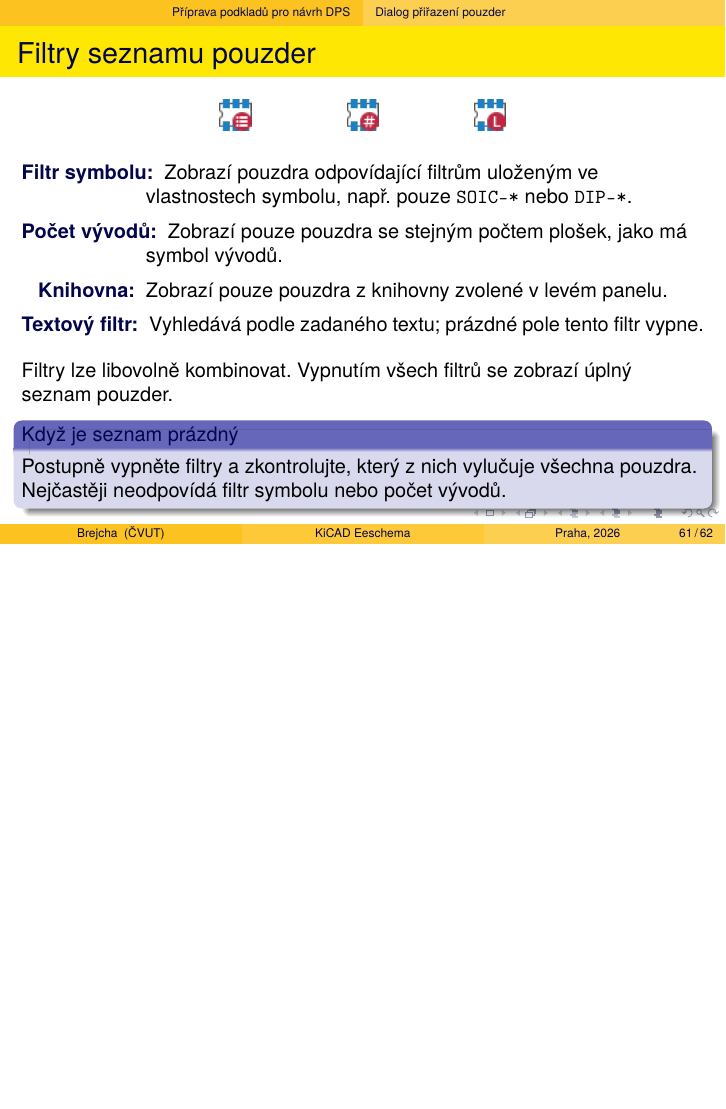
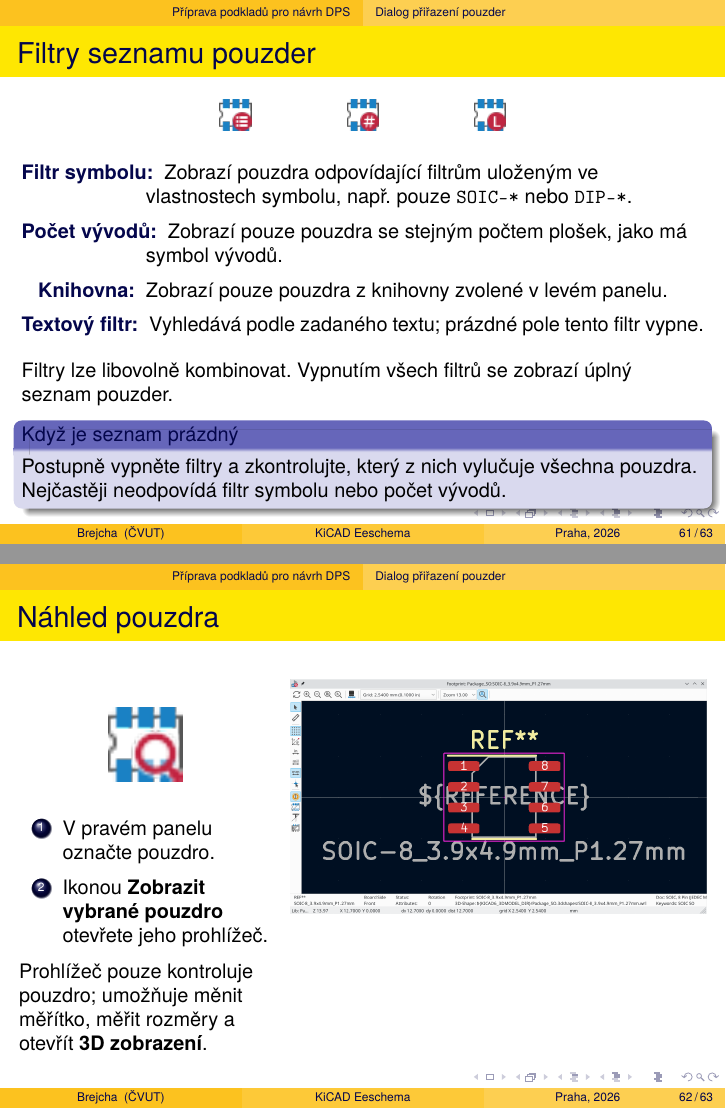
Before and after one commit to brejcmic/keo, LaTeX slides (Prezentace/CV4_KiCad_sch/kicadSch.tex): page 61 of 62 before the commit and pages 61 and 62 of 63 after it, the two joined at a grey line, the shorter picture padded with empty space. Compiled offline with pdfLaTeX.

Commit message:
Vysvetleni nahledu pouzdra

```diff
--- a/Prezentace/CV4_KiCad_sch/kicadSch.tex
+++ b/Prezentace/CV4_KiCad_sch/kicadSch.tex
@@ -1225,6 +1225,30 @@
 
 %------------------------------------------------------------------------------
 \begin{frame}
+	\frametitle{Náhled pouzdra}
+	\small
+	\begin{columns}[T]
+		\begin{column}{0.37\textwidth}
+			\begin{center}
+				\includegraphics[width=1.3cm]{obr/icon_footprint_browser_24.png}
+			\end{center}
+
+			\begin{enumerate}
+				\item V pravém panelu označte pouzdro.
+				\item Ikonou \textbf{Zobrazit vybrané pouzdro} otevřete jeho prohlížeč.
+			\end{enumerate}
+
+			Prohlížeč pouze kontroluje pouzdro; umožňuje měnit měřítko, měřit rozměry a otevřít \textbf{3D zobrazení}.
+		\end{column}
+		\begin{column}{0.61\textwidth}
+			\centering
+			\includegraphics[width=\linewidth,height=0.50\textheight,keepaspectratio]{obr/footprint_view.png}
+		\end{column}
+	\end{columns}
+\end{frame}
+
+%------------------------------------------------------------------------------
+\begin{frame}
 	\frametitle{Kontrola vybraného pouzdra}
 	Před potvrzením ověřte zejména:
 	\begin{itemize}
```
Also changed, not shown: Prezentace/CV4_KiCad_sch/kicadSch.pdf, Prezentace/CV4_KiCad_sch/obr/footprint_view.png (added), Prezentace/CV4_KiCad_sch/obr/icon_footprint_browser_24.png (added).
